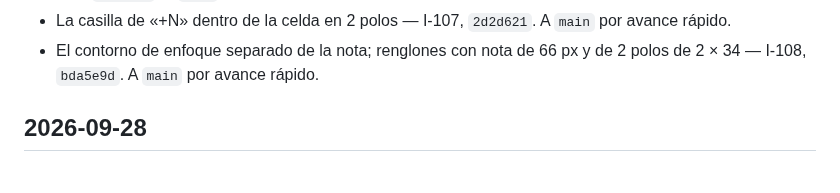
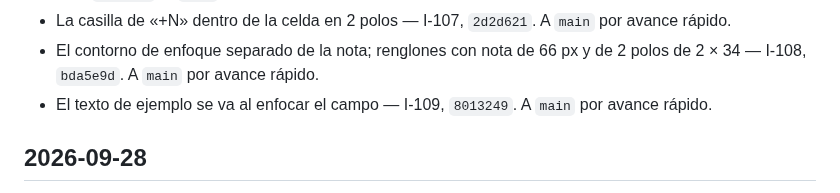
Before and after one commit to dflores296/Power-Node-Web, a Markdown page: docs/estado/BITACORA.md, the part around the change. Rendered like a GitHub page.

```diff
--- a/docs/estado/BITACORA.md
+++ b/docs/estado/BITACORA.md
@@ -100,6 +100,7 @@ A `main` por avance rápido (pedido de David). Sin listas de revisión hasta que
 - La casilla de «+N» dentro de la celda en 2 polos — I-107, `2d2d621`. A `main` por avance rápido.
 - El contorno de enfoque separado de la nota; renglones con nota de 66 px y de 2 polos de 2 × 34 —
   I-108, `bda5e9d`. A `main` por avance rápido.
+- El texto de ejemplo se va al enfocar el campo — I-109, `8013249`. A `main` por avance rápido.
 
 ## 2026-09-28
 
```
Also changed, not shown: docs/estado/HALLAZGOS.md (+3 -0 lines), docs/estado/TABLERO.md (+1 -1 lines).
